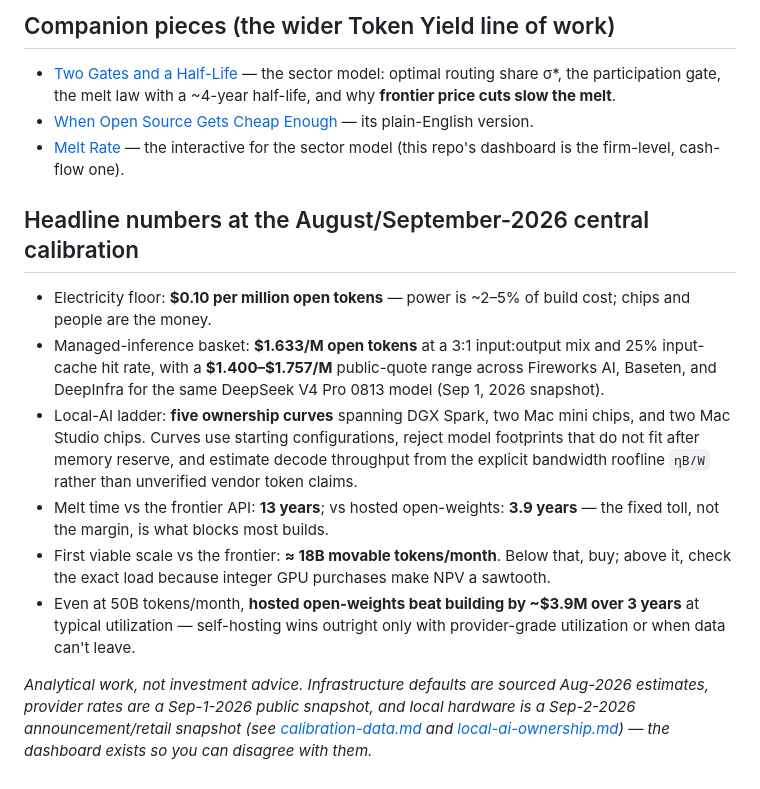
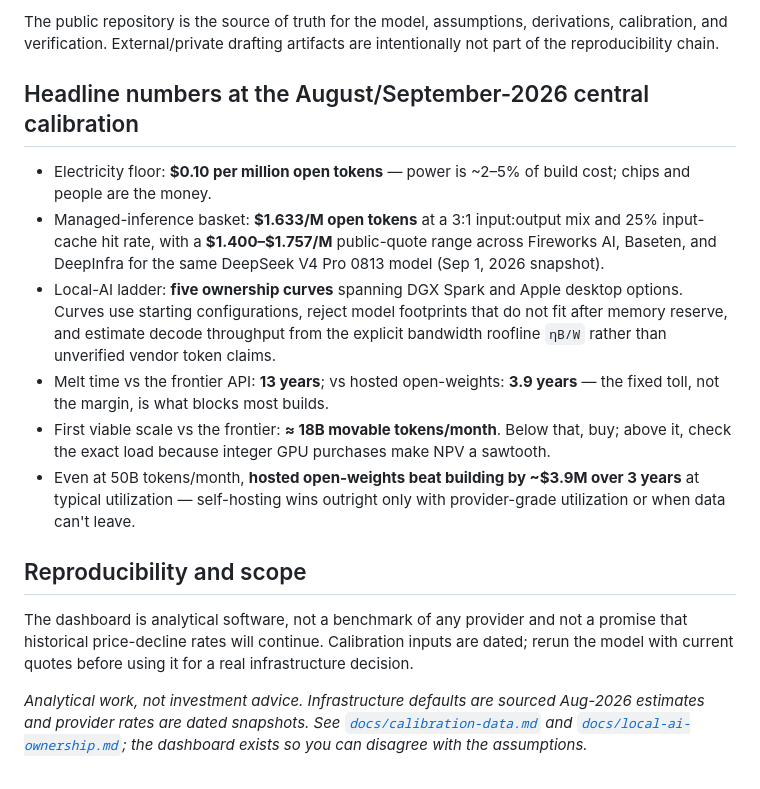
Before and after one commit to Droptops/token-yield, a Markdown page: README.md, the part around one of its changes. Drawn GitHub-style.

````diff
--- a/README.md
+++ b/README.md
@@ -45,15 +44,8 @@ node dashboard/verify.mjs   # ALL CHECKS PASS
 ```
 
-## Companion pieces (the wider Token Yield line of work)
-
-- [Two Gates and a Half-Life](https://claude.ai/code/artifact/aaa96ee8-841e-450f-90a1-52865e584372) —
-  the sector model: optimal routing share σ*, the participation gate, the melt law with a
-  ~4-year half-life, and why **frontier price cuts slow the melt**.
-- [When Open Source Gets Cheap Enough](https://claude.ai/code/artifact/40c001e6-97f2-4796-bf2f-a538cfdf8142) —
-  its plain-English version.
-- [Melt Rate](https://claude.ai/code/artifact/569e7a6d-2292-4403-90e8-c522772700af) —
-  the interactive for the sector model (this repo's dashboard is the firm-level,
-  cash-flow one).
+The public repository is the source of truth for the model, assumptions, derivations,
+calibration, and verification. External/private drafting artifacts are intentionally not
+part of the reproducibility chain.
 
 ## Headline numbers at the August/September-2026 central calibration
 
@@ -62,10 +54,10 @@ node dashboard/verify.mjs   # ALL CHECKS PASS
 - Managed-inference basket: **$1.633/M open tokens** at a 3:1 input:output mix and 25%
   input-cache hit rate, with a **$1.400–$1.757/M** public-quote range across Fireworks AI,
   Baseten, and DeepInfra for the same DeepSeek V4 Pro 0813 model (Sep 1, 2026 snapshot).
-- Local-AI ladder: **five ownership curves** spanning DGX Spark, two Mac mini chips, and
-  two Mac Studio chips. Curves use starting configurations, reject model footprints that
-  do not fit after memory reserve, and estimate decode throughput from the explicit
-  bandwidth roofline `ηB/W` rather than unverified vendor token claims.
+- Local-AI ladder: **five ownership curves** spanning DGX Spark and Apple desktop options.
+  Curves use starting configurations, reject model footprints that do not fit after memory
+  reserve, and estimate decode throughput from the explicit bandwidth roofline `ηB/W`
+  rather than unverified vendor token claims.
 - Melt time vs the frontier API: **13 years**; vs hosted open-weights: **3.9 years** —
   the fixed toll, not the margin, is what blocks most builds.
 - First viable scale vs the frontier: **≈ 18B movable tokens/month**. Below that, buy;
@@ -74,8 +66,14 @@ node dashboard/verify.mjs   # ALL CHECKS PASS
   at typical utilization — self-hosting wins outright only with provider-grade
   utilization or when data can't leave.
 
+## Reproducibility and scope
+
+The dashboard is analytical software, not a benchmark of any provider and not a promise
+that historical price-decline rates will continue. Calibration inputs are dated; rerun
+the model with current quotes before using it for a real infrastructure decision.
+
 *Analytical work, not investment advice. Infrastructure defaults are sourced Aug-2026
-estimates, provider rates are a Sep-1-2026 public snapshot, and local hardware is a
-Sep-2-2026 announcement/retail snapshot (see [calibration-data.md](docs/calibration-data.md)
-and [local-ai-ownership.md](docs/local-ai-ownership.md)) — the dashboard exists so you
-can disagree with them.*
+estimates and provider rates are dated snapshots. See
+[`docs/calibration-data.md`](docs/calibration-data.md) and
+[`docs/local-ai-ownership.md`](docs/local-ai-ownership.md); the dashboard exists so you
+can disagree with the assumptions.*
````
Also changed, not shown: other parts of README.md (+17 -18 lines).
